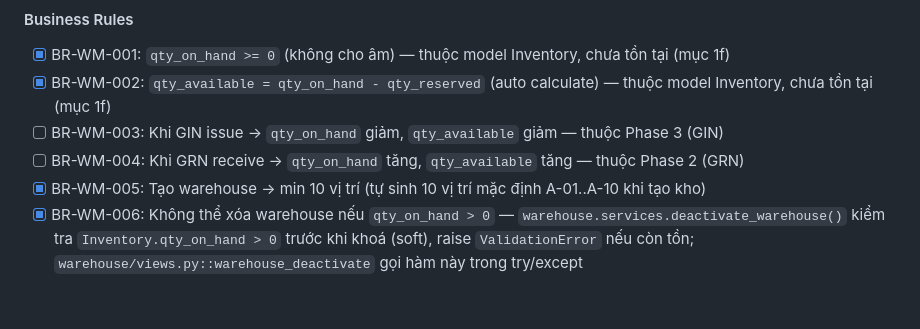
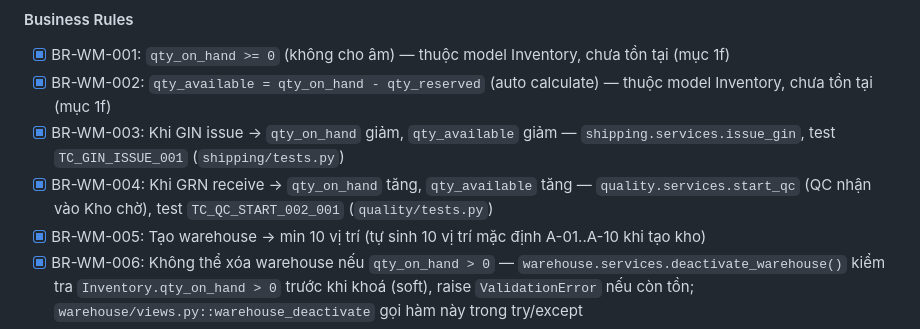
Before and after one commit to luckyhoang1988/Quan-ly-NVL, a Markdown page: BACKLOG.md, the part around the change. Rendered like a GitHub page; blank space fills up the shorter version.

```diff
--- a/BACKLOG.md
+++ b/BACKLOG.md
@@ -116,8 +116,8 @@ Sau khi rà lại BRD/SRS/FSD + kế hoạch solo + phân tích chi tiết quy t
 #### Business Rules
 - [x] BR-WM-001: `qty_on_hand >= 0` (không cho âm) — thuộc model Inventory, chưa tồn tại (mục 1f)
 - [x] BR-WM-002: `qty_available = qty_on_hand - qty_reserved` (auto calculate) — thuộc model Inventory, chưa tồn tại (mục 1f)
-- [ ] BR-WM-003: Khi GIN issue → `qty_on_hand` giảm, `qty_available` giảm — thuộc Phase 3 (GIN)
-- [ ] BR-WM-004: Khi GRN receive → `qty_on_hand` tăng, `qty_available` tăng — thuộc Phase 2 (GRN)
+- [x] BR-WM-003: Khi GIN issue → `qty_on_hand` giảm, `qty_available` giảm — `shipping.services.issue_gin`, test `TC_GIN_ISSUE_001` (`shipping/tests.py`)
+- [x] BR-WM-004: Khi GRN receive → `qty_on_hand` tăng, `qty_available` tăng — `quality.services.start_qc` (QC nhận vào Kho chờ), test `TC_QC_START_002_001` (`quality/tests.py`)
 - [x] BR-WM-005: Tạo warehouse → min 10 vị trí (tự sinh 10 vị trí mặc định A-01..A-10 khi tạo kho)
 - [x] BR-WM-006: Không thể xóa warehouse nếu `qty_on_hand > 0` — `warehouse.services.deactivate_warehouse()` kiểm tra `Inventory.qty_on_hand > 0` trước khi khoá (soft), raise `ValidationError` nếu còn tồn; `warehouse/views.py::warehouse_deactivate` gọi hàm này trong try/except
 - [x] BR-WM-007: `Warehouse.warehouse_type` (MAIN/STAGING/SCRAP) — MAIN là kho thường (duy nhất loại được GIN/FIFO chọn xuất hàng); tối đa 1 kho STAGING (Kho chờ QC) và 1 kho SCRAP (Kho phế) đang hoạt động cho toàn công ty, enforce ở tầng DB (`UniqueConstraint` có điều kiện `warehouse_type IN (STAGING, SCRAP) AND is_active`) lẫn tầng form (`WarehouseForm.clean_warehouse_type`); `warehouse_type` khoá (disabled) sau khi tạo — đổi loại phải tạo kho mới + khoá kho cũ, không sửa tại chỗ
```
Also changed, not shown: wh_plan.md (added, +152 -0 lines).
